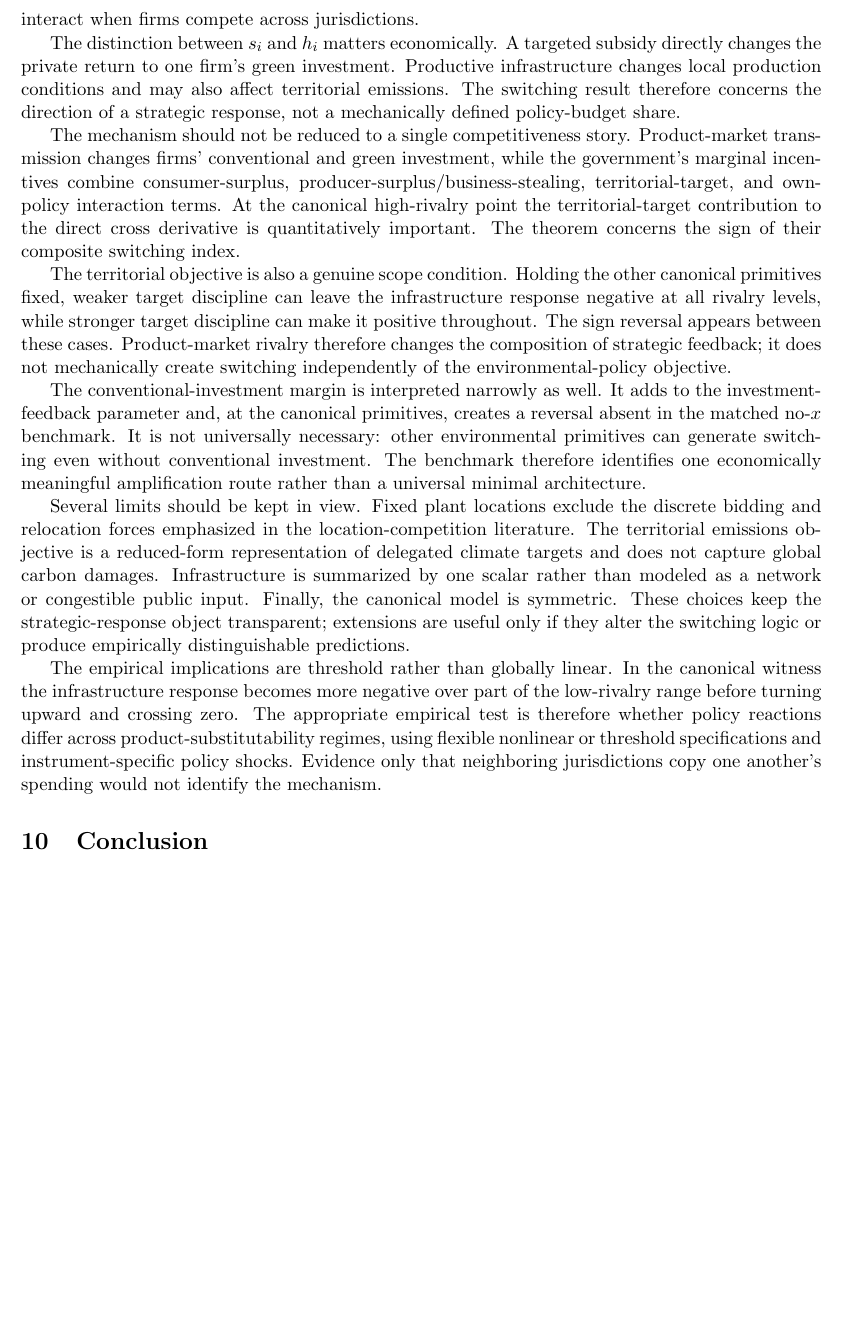
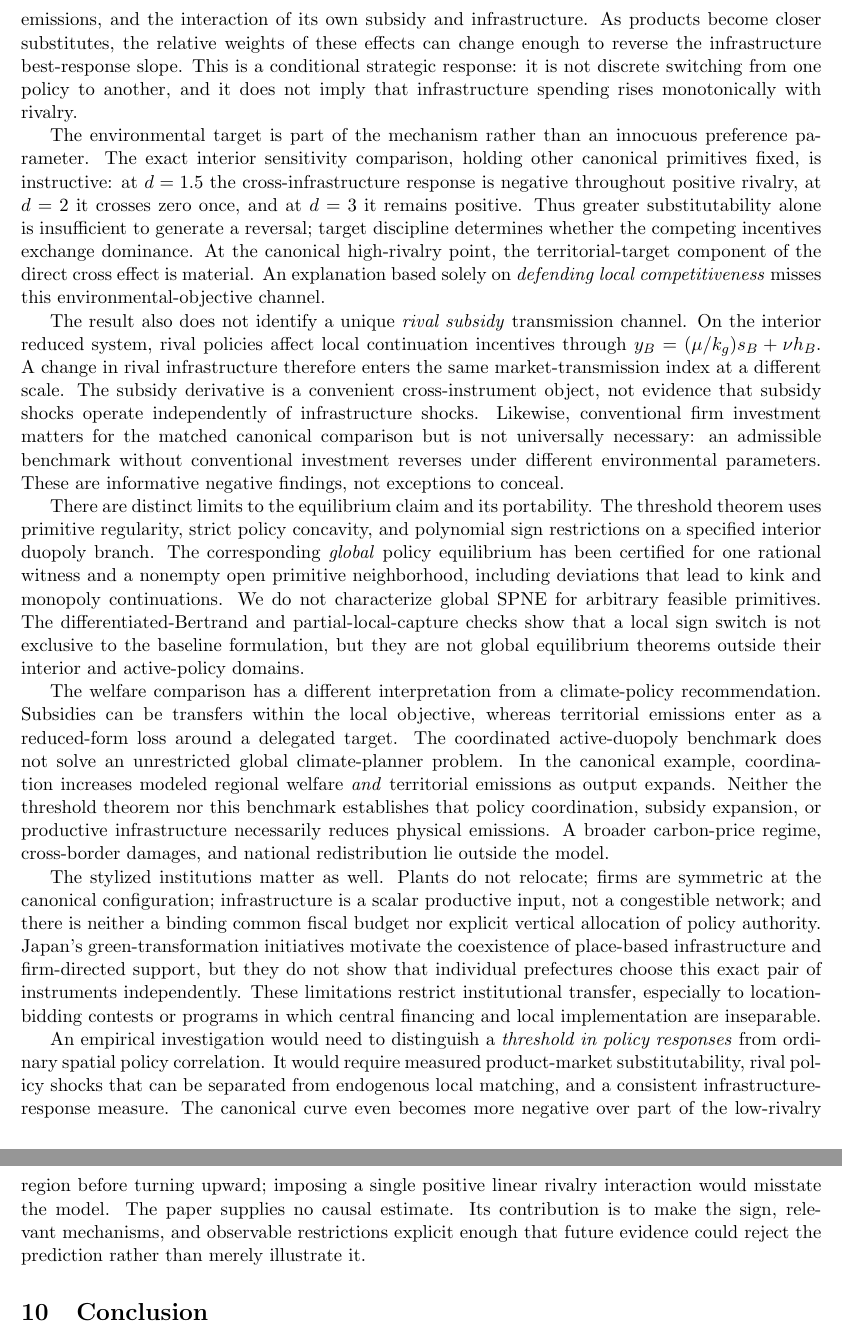
Before and after one commit to ryotamatsuki/strategic-local-green-policy-competition, a LaTeX paper (main.tex, which reads sections/discussion.tex): part of page 18 of 24 before the commit and two parts of pages 18 and 19 of 24 after it, the two joined at a grey line, cut at the place of the change, the shorter picture padded with empty space. Compiled offline with pdfLaTeX.

Commit message:
Stage 10B rewrite: mechanism, negative evidence, and explicit limits

```diff
--- a/sections/discussion.tex
+++ b/sections/discussion.tex
@@ -1,16 +1,16 @@
 \section{Discussion}
 \label{sec:discussion}
 
-The model is best interpreted as a theory of second-best local green industrial policy rather than a complete theory of climate policy. A national or supranational carbon price can address the global emissions externality while local governments retain place-based responsibilities for infrastructure, industrial development, and implementation. Our question is how those remaining instruments interact when firms compete across jurisdictions.
+The central economic inference concerns \emph{how a jurisdiction reacts}, not whether either policy instrument is desirable in isolation. A rival's green-investment subsidy changes its firm's cost position, both firms' investment choices, and product-market quantities. The local government must then value the resulting change in consumer surplus, locally captured producer surplus, territorial emissions, and the interaction of its own subsidy and infrastructure. As products become closer substitutes, the relative weights of these effects can change enough to reverse the infrastructure best-response slope. This is a conditional strategic response: it is not discrete switching from one policy to another, and it does not imply that infrastructure spending rises monotonically with rivalry.
 
-The distinction between $s_i$ and $h_i$ matters economically. A targeted subsidy directly changes the private return to one firm's green investment. Productive infrastructure changes local production conditions and may also affect territorial emissions. The switching result therefore concerns the direction of a strategic response, not a mechanically defined policy-budget share.
+The environmental target is part of the mechanism rather than an innocuous preference parameter. The exact interior sensitivity comparison, holding other canonical primitives fixed, is instructive: at $d=1.5$ the cross-infrastructure response is negative throughout positive rivalry, at $d=2$ it crosses zero once, and at $d=3$ it remains positive. Thus greater substitutability alone is insufficient to generate a reversal; target discipline determines whether the competing incentives exchange dominance. At the canonical high-rivalry point, the territorial-target component of the direct cross effect is material. An explanation based solely on \emph{defending local competitiveness} misses this environmental-objective channel.
 
-The mechanism should not be reduced to a single competitiveness story. Product-market transmission changes firms' conventional and green investment, while the government's marginal incentives combine consumer-surplus, producer-surplus/business-stealing, territorial-target, and own-policy interaction terms. At the canonical high-rivalry point the territorial-target contribution to the direct cross derivative is quantitatively important. The theorem concerns the sign of their composite switching index.
+The result also does not identify a unique \emph{rival subsidy} transmission channel. On the interior reduced system, rival policies affect local continuation incentives through $y_B=(\mu/k_g)s_B+\nu h_B$. A change in rival infrastructure therefore enters the same market-transmission index at a different scale. The subsidy derivative is a convenient cross-instrument object, not evidence that subsidy shocks operate independently of infrastructure shocks. Likewise, conventional firm investment matters for the matched canonical comparison but is not universally necessary: an admissible benchmark without conventional investment reverses under different environmental parameters. These are informative negative findings, not exceptions to conceal.
 
-The territorial objective is also a genuine scope condition. Holding the other canonical primitives fixed, weaker target discipline can leave the infrastructure response negative at all rivalry levels, while stronger target discipline can make it positive throughout. The sign reversal appears between these cases. Product-market rivalry therefore changes the composition of strategic feedback; it does not mechanically create switching independently of the environmental-policy objective.
+There are distinct limits to the equilibrium claim and its portability. The threshold theorem uses primitive regularity, strict policy concavity, and polynomial sign restrictions on a specified interior duopoly branch. The corresponding \emph{global} policy equilibrium has been certified for one rational witness and a nonempty open primitive neighborhood, including deviations that lead to kink and monopoly continuations. We do not characterize global SPNE for arbitrary feasible primitives. The differentiated-Bertrand and partial-local-capture checks show that a local sign switch is not exclusive to the baseline formulation, but they are not global equilibrium theorems outside their interior and active-policy domains.
 
-The conventional-investment margin is interpreted narrowly as well. It adds to the investment-feedback parameter and, at the canonical primitives, creates a reversal absent in the matched no-$x$ benchmark. It is not universally necessary: other environmental primitives can generate switching even without conventional investment. The benchmark therefore identifies one economically meaningful amplification route rather than a universal minimal architecture.
+The welfare comparison has a different interpretation from a climate-policy recommendation. Subsidies can be transfers within the local objective, whereas territorial emissions enter as a reduced-form loss around a delegated target. The coordinated active-duopoly benchmark does not solve an unrestricted global climate-planner problem. In the canonical example, coordination increases modeled regional welfare \emph{and} territorial emissions as output expands. Neither the threshold theorem nor this benchmark establishes that policy coordination, subsidy expansion, or productive infrastructure necessarily reduces physical emissions. A broader carbon-price regime, cross-border damages, and national redistribution lie outside the model.
 
-Several limits should be kept in view. Fixed plant locations exclude the discrete bidding and relocation forces emphasized in the location-competition literature. The territorial emissions objective is a reduced-form representation of delegated climate targets and does not capture global carbon damages. Infrastructure is summarized by one scalar rather than modeled as a network or congestible public input. Finally, the canonical model is symmetric. These choices keep the strategic-response object transparent; extensions are useful only if they alter the switching logic or produce empirically distinguishable predictions.
+The stylized institutions matter as well. Plants do not relocate; firms are symmetric at the canonical configuration; infrastructure is a scalar productive input, not a congestible network; and there is neither a binding common fiscal budget nor explicit vertical allocation of policy authority. Japan's green-transformation initiatives motivate the coexistence of place-based infrastructure and firm-directed support, but they do not show that individual prefectures choose this exact pair of instruments independently. These limitations restrict institutional transfer, especially to location-bidding contests or programs in which central financing and local implementation are inseparable.
 
-The empirical implications are threshold rather than globally linear. In the canonical witness the infrastructure response becomes more negative over part of the low-rivalry range before turning upward and crossing zero. The appropriate empirical test is therefore whether policy reactions differ across product-substitutability regimes, using flexible nonlinear or threshold specifications and instrument-specific policy shocks. Evidence only that neighboring jurisdictions copy one another's spending would not identify the mechanism.
+An empirical investigation would need to distinguish a \emph{threshold in policy responses} from ordinary spatial policy correlation. It would require measured product-market substitutability, rival policy shocks that can be separated from endogenous local matching, and a consistent infrastructure-response measure. The canonical curve even becomes more negative over part of the low-rivalry region before turning upward; imposing a single positive linear rivalry interaction would misstate the model. The paper supplies no causal estimate. Its contribution is to make the sign, relevant mechanisms, and observable restrictions explicit enough that future evidence could reject the prediction rather than merely illustrate it.
```
